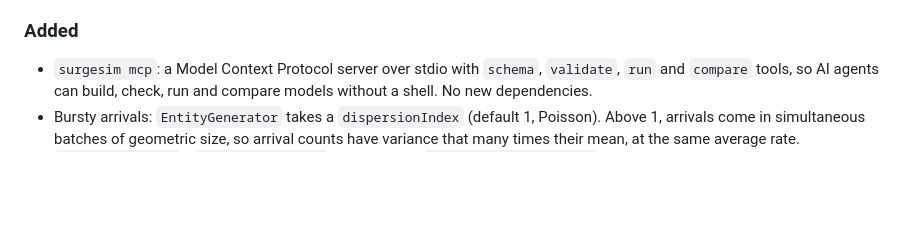
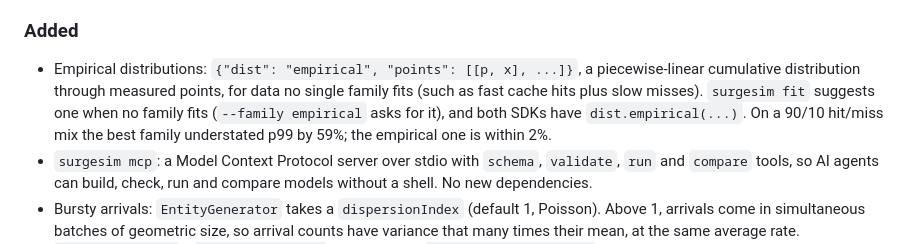
Before and after one commit to NiloyBhattacharjee/surgesim, a Markdown page: CHANGELOG.md, the part around the change. Rendered like a GitHub page; blank space fills up the shorter version.

Commit message:
CHANGELOG: list empirical distributions under 0.2.0 (#25)

```diff
--- a/CHANGELOG.md
+++ b/CHANGELOG.md
@@ -20,6 +20,10 @@ and the packages use [semantic versioning](https://semver.org/) (pre-1.0: minor
   or below 5%. Comparisons with the same seeds will flag more real differences than before.
 
 ### Added
+- Empirical distributions: `{"dist": "empirical", "points": [[p, x], ...]}`, a piecewise-linear cumulative
+  distribution through measured points, for data no single family fits (such as fast cache hits plus slow misses).
+  `surgesim fit` suggests one when no family fits (`--family empirical` asks for it), and both SDKs have
+  `dist.empirical(...)`. On a 90/10 hit/miss mix the best family understated p99 by 59%; the empirical one is within 2%.
 - `surgesim mcp`: a Model Context Protocol server over stdio with `schema`, `validate`, `run` and `compare` tools, so
   AI agents can build, check, run and compare models without a shell. No new dependencies.
 - Bursty arrivals: `EntityGenerator` takes a `dispersionIndex` (default 1, Poisson). Above 1, arrivals come in
```
